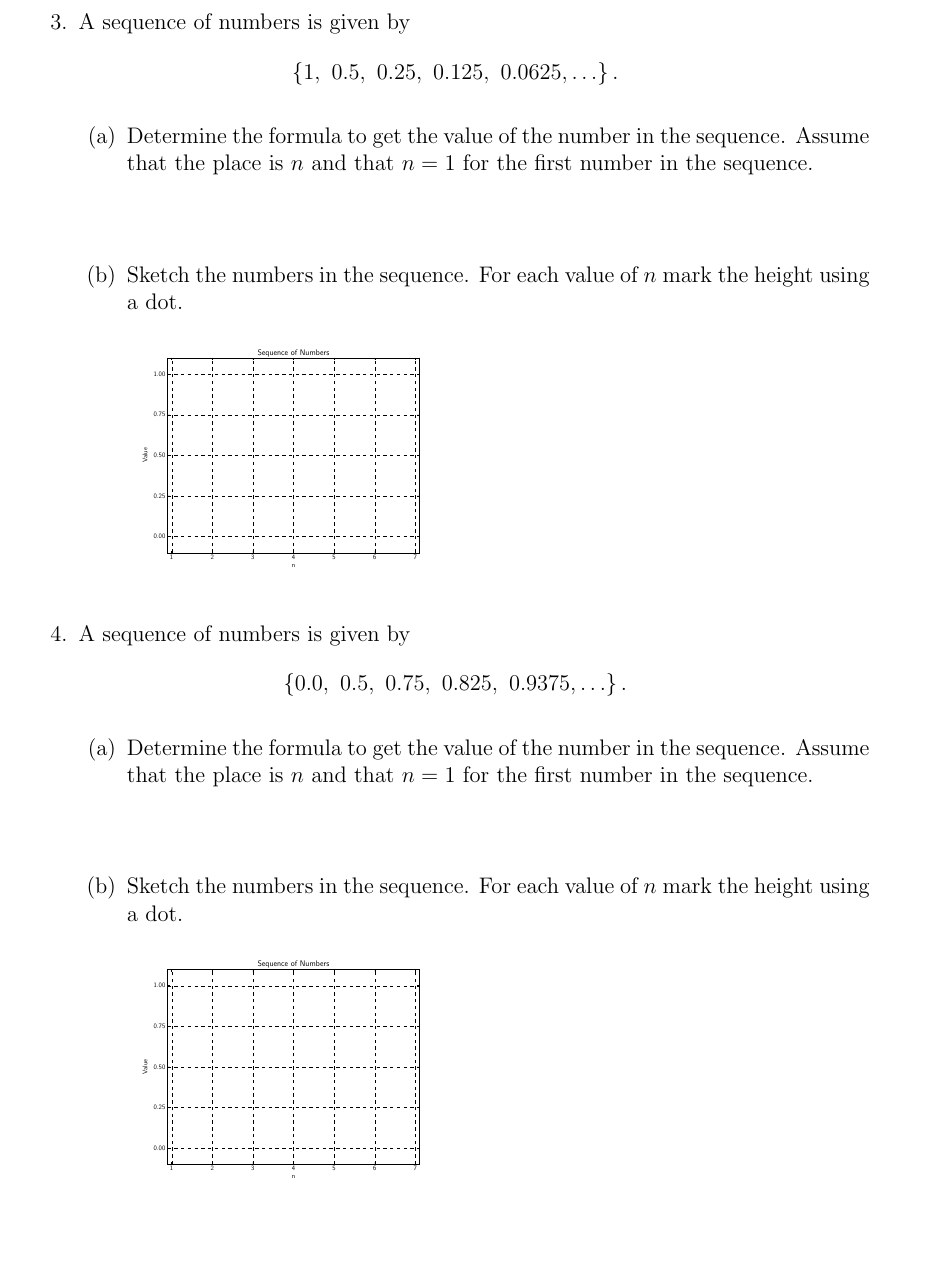
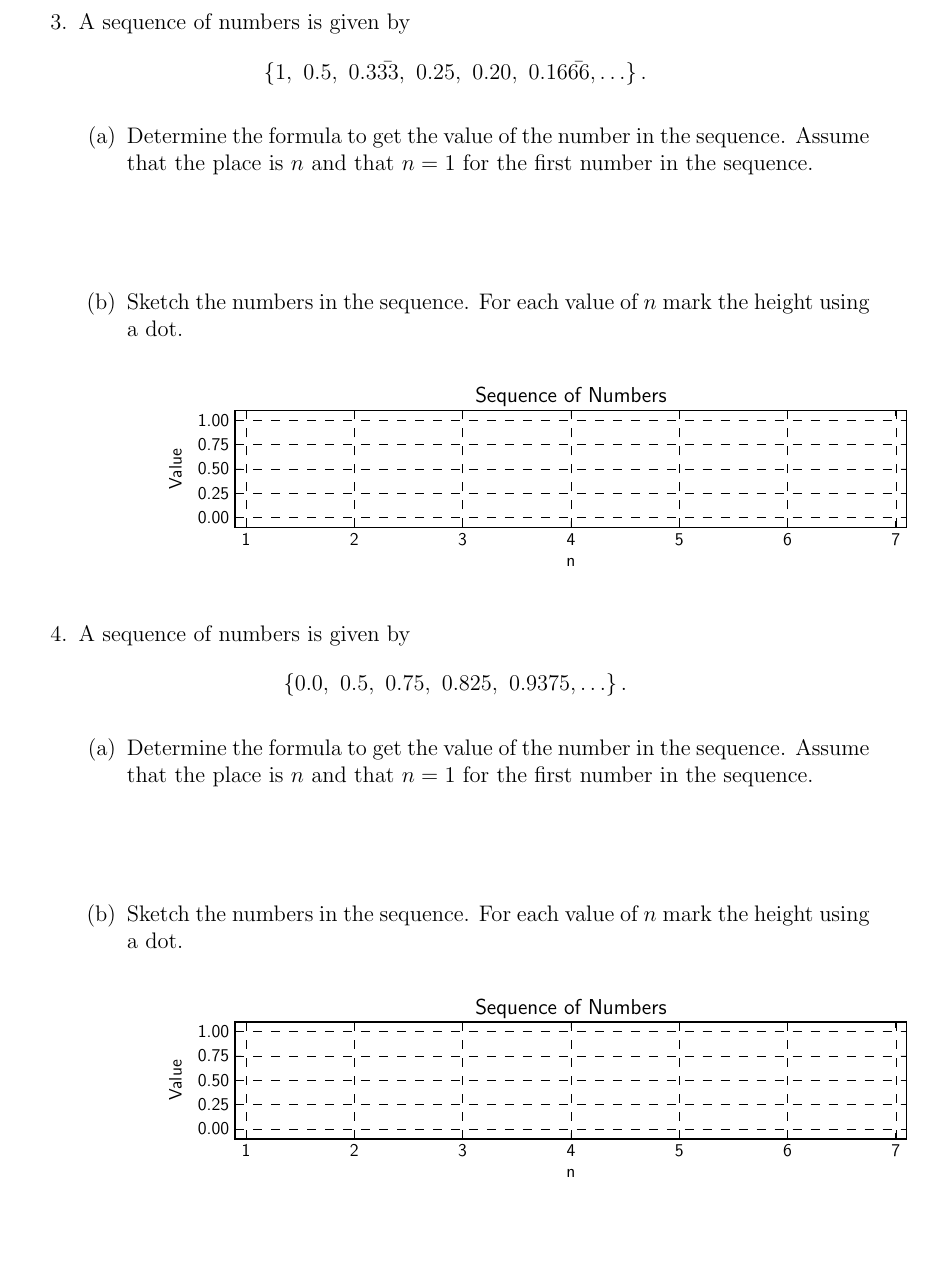
Before and after one commit to KellyBlack/COMPASS, a LaTeX book (calculus/activities/labManual.tex, which reads calculus/activities/kinematics.tex, calculus/activities/py/week1/sequenceOne_day2.pgf): part of page 41 of 61, cut so that both start at the same text. Compiled offline with pdfLaTeX.

Commit message:
Changed the aspect ratio for the graphs of sequences. Changed the sequence for the first example of a sequence

```diff
--- a/calculus/activities/kinematics.tex
+++ b/calculus/activities/kinematics.tex
@@ -392,7 +392,7 @@ then the average rate of change is positive.
 
   \item A sequence of numbers is given by
     \begin{eqnarray*}
-      \left\{ 1,~0.5,~0.25,~0.125,~0.0625, \ldots \right\}.
+      \left\{ 1,~0.5,~0.3\bar{33},~0.25,~0.20,~0.16\bar{66}, \ldots \right\}.
     \end{eqnarray*}
 
     \begin{subproblem}
@@ -405,7 +405,7 @@ then the average rate of change is positive.
     \item Sketch the numbers in the sequence. For each value of $n$
       mark the height using a dot.
 
-      \scalebox{0.3}{\input{py/week1/sequenceOne_day2.pgf}}
+      \scalebox{0.8}{\input{py/week1/sequenceOne_day2.pgf}}
 
     \end{subproblem}
 
--- a/calculus/activities/py/week1/sequenceOne_day2.pgf
+++ b/calculus/activities/py/week1/sequenceOne_day2.pgf
@@ -50,10 +50,10 @@
 \pgfsetstrokecolor{currentstroke}%
 \pgfsetstrokeopacity{0.000000}%
 \pgfsetdash{}{0pt}%
-\pgfpathmoveto{\pgfqpoint{1.000000in}{0.600000in}}%
-\pgfpathlineto{\pgfqpoint{7.200000in}{0.600000in}}%
-\pgfpathlineto{\pgfqpoint{7.200000in}{5.400000in}}%
-\pgfpathlineto{\pgfqpoint{1.000000in}{5.400000in}}%
+\pgfpathmoveto{\pgfqpoint{1.000000in}{0.460000in}}%
+\pgfpathlineto{\pgfqpoint{7.200000in}{0.460000in}}%
+\pgfpathlineto{\pgfqpoint{7.200000in}{1.540000in}}%
+\pgfpathlineto{\pgfqpoint{1.000000in}{1.540000in}}%
 \pgfpathclose%
 \pgfusepath{fill}%
 \end{pgfscope}%
@@ -472,18 +472,126 @@
 \pgfusepath{stroke,fill}%
 }%
 \begin{pgfscope}%
-\pgfsys@transformshift{7.100000in}{5.400000in}%
+\pgfsys@transformshift{7.100000in}{1.540000in}%
 \pgfsys@useobject{currentmarker}{}%
 \end{pgfscope}%
 \end{pgfscope}%
 \begin{pgfscope}%
-\pgftext[x=7.100000in,y=0.544444in,,top]{\sffamily\fontsize{12.000000}{14.400000}\selectfont 7}%
+\pgftext[x=7.100000in,y=0.404444in,,top]{\sffamily\fontsize{12.000000}{14.400000}\selectfont 7}%
 \end{pgfscope}%
 \begin{pgfscope}%
-\pgftext[x=4.100000in,y=0.313705in,,top]{\sffamily\fontsize{12.000000}{14.400000}\selectfont n}%
+\pgftext[x=4.100000in,y=0.173705in,,top]{\sffamily\fontsize{12.000000}{14.400000}\selectfont n}%
 \end{pgfscope}%
 \begin{pgfscope}%
-\pgfpathrectangle{\pgfqpoint{1.000000in}{0.600000in}}{\pgfqpoint{6.200000in}{4.800000in}} %
+\pgfpathrectangle{\pgfqpoint{1.000000in}{0.460000in}}{\pgfqpoint{6.200000in}{1.080000in}} %
+\pgfusepath{clip}%
+\pgfsetbuttcap%
+\pgfsetroundjoin%
+\pgfsetlinewidth{0.301125pt}%
+\definecolor{currentstroke}{rgb}{0.000000,0.000000,0.000000}%
+\pgfsetstrokecolor{currentstroke}%
+\pgfsetdash{{6.000000pt}{6.000000pt}}{0.000000pt}%
+\pgfpathmoveto{\pgfqpoint{1.000000in}{0.550000in}}%
+\pgfpathlineto{\pgfqpoint{7.200000in}{0.550000in}}%
+\pgfusepath{stroke}%
+\end{pgfscope}%
+\begin{pgfscope}%
+\pgfsetbuttcap%
+\pgfsetroundjoin%
+\definecolor{currentfill}{rgb}{0.000000,0.000000,0.000000}%
+\pgfsetfillcolor{currentfill}%
+\pgfsetlinewidth{0.501875pt}%
+\definecolor{currentstroke}{rgb}{0.000000,0.000000,0.000000}%
+\pgfsetstrokecolor{currentstroke}%
+\pgfsetdash{}{0pt}%
+\pgfsys@defobject{currentmarker}{\pgfqpoint{0.000000in}{0.000000in}}{\pgfqpoint{0.055556in}{0.000000in}}{%
+\pgfpathmoveto{\pgfqpoint{0.000000in}{0.000000in}}%
+\pgfpathlineto{\pgfqpoint{0.055556in}{0.000000in}}%
+\pgfusepath{stroke,fill}%
+}%
+\begin{pgfscope}%
+\pgfsys@transformshift{1.000000in}{0.550000in}%
+\pgfsys@useobject{currentmarker}{}%
+\end{pgfscope}%
+\end{pgfscope}%
+\begin{pgfscope}%
+\pgfsetbuttcap%
+\pgfsetroundjoin%
+\definecolor{currentfill}{rgb}{0.000000,0.000000,0.000000}%
+\pgfsetfillcolor{currentfill}%
+\pgfsetlinewidth{0.501875pt}%
+\definecolor{currentstroke}{rgb}{0.000000,0.000000,0.000000}%
+\pgfsetstrokecolor{currentstroke}%
+\pgfsetdash{}{0pt}%
+\pgfsys@defobject{currentmarker}{\pgfqpoint{-0.055556in}{0.000000in}}{\pgfqpoint{0.000000in}{0.000000in}}{%
+\pgfpathmoveto{\pgfqpoint{0.000000in}{0.000000in}}%
+\pgfpathlineto{\pgfqpoint{-0.055556in}{0.000000in}}%
+\pgfusepath{stroke,fill}%
+}%
+\begin{pgfscope}%
+\pgfsys@transformshift{7.200000in}{0.550000in}%
+\pgfsys@useobject{currentmarker}{}%
+\end{pgfscope}%
+\end{pgfscope}%
+\begin{pgfscope}%
+\pgftext[x=0.944444in,y=0.550000in,right,]{\sffamily\fontsize{12.000000}{14.400000}\selectfont 0.00}%
+\end{pgfscope}%
+\begin{pgfscope}%
+\pgfpathrectangle{\pgfqpoint{1.000000in}{0.460000in}}{\pgfqpoint{6.200000in}{1.080000in}} %
+\pgfusepath{clip}%
+\pgfsetbuttcap%
+\pgfsetroundjoin%
+\pgfsetlinewidth{0.301125pt}%
+\definecolor{currentstroke}{rgb}{0.000000,0.000000,0.000000}%
+\pgfsetstrokecolor{currentstroke}%
+\pgfsetdash{{6.000000pt}{6.000000pt}}{0.000000pt}%
+\pgfpathmoveto{\pgfqpoint{1.000000in}{0.775000in}}%
+\pgfpathlineto{\pgfqpoint{7.200000in}{0.775000in}}%
+\pgfusepath{stroke}%
+\end{pgfscope}%
+\begin{pgfscope}%
+\pgfsetbuttcap%
+\pgfsetroundjoin%
+\definecolor{currentfill}{rgb}{0.000000,0.000000,0.000000}%
+\pgfsetfillcolor{currentfill}%
+\pgfsetlinewidth{0.501875pt}%
+\definecolor{currentstroke}{rgb}{0.000000,0.000000,0.000000}%
+\pgfsetstrokecolor{currentstroke}%
+\pgfsetdash{}{0pt}%
+\pgfsys@defobject{currentmarker}{\pgfqpoint{0.000000in}{0.000000in}}{\pgfqpoint{0.055556in}{0.000000in}}{%
+\pgfpathmoveto{\pgfqpoint{0.000000in}{0.000000in}}%
+\pgfpathlineto{\pgfqpoint{0.055556in}{0.000000in}}%
+\pgfusepath{stroke,fill}%
+}%
+\begin{pgfscope}%
+\pgfsys@transformshift{1.000000in}{0.775000in}%
+\pgfsys@useobject{currentmarker}{}%
+\end{pgfscope}%
+\end{pgfscope}%
+\begin{pgfscope}%
+\pgfsetbuttcap%
+\pgfsetroundjoin%
+\definecolor{currentfill}{rgb}{0.000000,0.000000,0.000000}%
+\pgfsetfillcolor{currentfill}%
+\pgfsetlinewidth{0.501875pt}%
+\definecolor{currentstroke}{rgb}{0.000000,0.000000,0.000000}%
+\pgfsetstrokecolor{currentstroke}%
+\pgfsetdash{}{0pt}%
+\pgfsys@defobject{currentmarker}{\pgfqpoint{-0.055556in}{0.000000in}}{\pgfqpoint{0.000000in}{0.000000in}}{%
+\pgfpathmoveto{\pgfqpoint{0.000000in}{0.000000in}}%
+\pgfpathlineto{\pgfqpoint{-0.055556in}{0.000000in}}%
+\pgfusepath{stroke,fill}%
+}%
+\begin{pgfscope}%
+\pgfsys@transformshift{7.200000in}{0.775000in}%
+\pgfsys@useobject{currentmarker}{}%
+\end{pgfscope}%
+\end{pgfscope}%
+\begin{pgfscope}%
+\pgftext[x=0.944444in,y=0.775000in,right,]{\sffamily\fontsize{12.000000}{14.400000}\selectfont 0.25}%
+\end{pgfscope}%
+\begin{pgfscope}%
+\pgfpathrectangle{\pgfqpoint{1.000000in}{0.460000in}}{\pgfqpoint{6.200000in}{1.080000in}} %
 \pgfusepath{clip}%
 \pgfsetbuttcap%
 \pgfsetroundjoin%
@@ -583,15 +691,15 @@
 \pgfusepath{stroke,fill}%
 }%
 \begin{pgfscope}%
-\pgfsys@transformshift{7.200000in}{2.000000in}%
+\pgfsys@transformshift{7.200000in}{1.225000in}%
 \pgfsys@useobject{currentmarker}{}%
 \end{pgfscope}%
 \end{pgfscope}%
 \begin{pgfscope}%
-\pgftext[x=0.944444in,y=2.000000in,right,]{\sffamily\fontsize{12.000000}{14.400000}\selectfont 0.25}%
+\pgftext[x=0.944444in,y=1.225000in,right,]{\sffamily\fontsize{12.000000}{14.400000}\selectfont 0.75}%
 \end{pgfscope}%
 \begin{pgfscope}%
-\pgfpathrectangle{\pgfqpoint{1.000000in}{0.600000in}}{\pgfqpoint{6.200000in}{4.800000in}} %
+\pgfpathrectangle{\pgfqpoint{1.000000in}{0.460000in}}{\pgfqpoint{6.200000in}{1.080000in}} %
 \pgfusepath{clip}%
 \pgfsetbuttcap%
 \pgfsetroundjoin%
@@ -637,126 +745,18 @@
 \pgfusepath{stroke,fill}%
 }%
 \begin{pgfscope}%
-\pgfsys@transformshift{7.200000in}{3.000000in}%
+\pgfsys@transformshift{7.200000in}{1.450000in}%
 \pgfsys@useobject{currentmarker}{}%
 \end{pgfscope}%
 \end{pgfscope}%
 \begin{pgfscope}%
-\pgftext[x=0.944444in,y=3.000000in,right,]{\sffamily\fontsize{12.000000}{14.400000}\selectfont 0.50}%
+\pgftext[x=0.944444in,y=1.450000in,right,]{\sffamily\fontsize{12.000000}{14.400000}\selectfont 1.00}%
 \end{pgfscope}%
 \begin{pgfscope}%
-\pgfpathrectangle{\pgfqpoint{1.000000in}{0.600000in}}{\pgfqpoint{6.200000in}{4.800000in}} %
-\pgfusepath{clip}%
-\pgfsetbuttcap%
-\pgfsetroundjoin%
-\pgfsetlinewidth{0.301125pt}%
-\definecolor{currentstroke}{rgb}{0.000000,0.000000,0.000000}%
-\pgfsetstrokecolor{currentstroke}%
-\pgfsetdash{{6.000000pt}{6.000000pt}}{0.000000pt}%
-\pgfpathmoveto{\pgfqpoint{1.000000in}{4.000000in}}%
-\pgfpathlineto{\pgfqpoint{7.200000in}{4.000000in}}%
-\pgfusepath{stroke}%
+\pgftext[x=0.503906in,y=1.000000in,,bottom,rotate=90.000000]{\sffamily\fontsize{12.000000}{14.400000}\selectfont Value}%
 \end{pgfscope}%
 \begin{pgfscope}%
-\pgfsetbuttcap%
-\pgfsetroundjoin%
-\definecolor{currentfill}{rgb}{0.000000,0.000000,0.000000}%
-\pgfsetfillcolor{currentfill}%
-\pgfsetlinewidth{0.501875pt}%
-\definecolor{currentstroke}{rgb}{0.000000,0.000000,0.000000}%
-\pgfsetstrokecolor{currentstroke}%
-\pgfsetdash{}{0pt}%
-\pgfsys@defobject{currentmarker}{\pgfqpoint{0.000000in}{0.000000in}}{\pgfqpoint{0.055556in}{0.000000in}}{%
-\pgfpathmoveto{\pgfqpoint{0.000000in}{0.000000in}}%
-\pgfpathlineto{\pgfqpoint{0.055556in}{0.000000in}}%
-\pgfusepath{stroke,fill}%
-}%
-\begin{pgfscope}%
-\pgfsys@transformshift{1.000000in}{4.000000in}%
-\pgfsys@useobject{currentmarker}{}%
-\end{pgfscope}%
-\end{pgfscope}%
-\begin{pgfscope}%
-\pgfsetbuttcap%
-\pgfsetroundjoin%
-\definecolor{currentfill}{rgb}{0.000000,0.000000,0.000000}%
-\pgfsetfillcolor{currentfill}%
-\pgfsetlinewidth{0.501875pt}%
-\definecolor{currentstroke}{rgb}{0.000000,0.000000,0.000000}%
-\pgfsetstrokecolor{currentstroke}%
-\pgfsetdash{}{0pt}%
-\pgfsys@defobject{currentmarker}{\pgfqpoint{-0.055556in}{0.000000in}}{\pgfqpoint{0.000000in}{0.000000in}}{%
-\pgfpathmoveto{\pgfqpoint{0.000000in}{0.000000in}}%
-\pgfpathlineto{\pgfqpoint{-0.055556in}{0.000000in}}%
-\pgfusepath{stroke,fill}%
-}%
-\begin{pgfscope}%
-\pgfsys@transformshift{7.200000in}{4.000000in}%
-\pgfsys@useobject{currentmarker}{}%
-\end{pgfscope}%
-\end{pgfscope}%
-\begin{pgfscope}%
-\pgftext[x=0.944444in,y=4.000000in,right,]{\sffamily\fontsize{12.000000}{14.400000}\selectfont 0.75}%
-\end{pgfscope}%
-\begin{pgfscope}%
-\pgfpathrectangle{\pgfqpoint{1.000000in}{0.600000in}}{\pgfqpoint{6.200000in}{4.800000in}} %
-\pgfusepath{clip}%
-\pgfsetbuttcap%
-\pgfsetroundjoin%
-\pgfsetlinewidth{0.301125pt}%
-\definecolor{currentstroke}{rgb}{0.000000,0.000000,0.000000}%
-\pgfsetstrokecolor{currentstroke}%
-\pgfsetdash{{6.000000pt}{6.000000pt}}{0.000000pt}%
-\pgfpathmoveto{\pgfqpoint{1.000000in}{5.000000in}}%
-\pgfpathlineto{\pgfqpoint{7.200000in}{5.000000in}}%
-\pgfusepath{stroke}%
-\end{pgfscope}%
-\begin{pgfscope}%
-\pgfsetbuttcap%
-\pgfsetroundjoin%
-\definecolor{currentfill}{rgb}{0.000000,0.000000,0.000000}%
-\pgfsetfillcolor{currentfill}%
-\pgfsetlinewidth{0.501875pt}%
-\definecolor{currentstroke}{rgb}{0.000000,0.000000,0.000000}%
-\pgfsetstrokecolor{currentstroke}%
-\pgfsetdash{}{0pt}%
-\pgfsys@defobject{currentmarker}{\pgfqpoint{0.000000in}{0.000000in}}{\pgfqpoint{0.055556in}{0.000000in}}{%
-\pgfpathmoveto{\pgfqpoint{0.000000in}{0.000000in}}%
-\pgfpathlineto{\pgfqpoint{0.055556in}{0.000000in}}%
-\pgfusepath{stroke,fill}%
-}%
-\begin{pgfscope}%
-\pgfsys@transformshift{1.000000in}{5.000000in}%
-\pgfsys@useobject{currentmarker}{}%
-\end{pgfscope}%
-\end{pgfscope}%
-\begin{pgfscope}%
-\pgfsetbuttcap%
-\pgfsetroundjoin%
-\definecolor{currentfill}{rgb}{0.000000,0.000000,0.000000}%
-\pgfsetfillcolor{currentfill}%
-\pgfsetlinewidth{0.501875pt}%
-\definecolor{currentstroke}{rgb}{0.000000,0.000000,0.000000}%
-\pgfsetstrokecolor{currentstroke}%
-\pgfsetdash{}{0pt}%
-\pgfsys@defobject{currentmarker}{\pgfqpoint{-0.055556in}{0.000000in}}{\pgfqpoint{0.000000in}{0.000000in}}{%
-\pgfpathmoveto{\pgfqpoint{0.000000in}{0.000000in}}%
-\pgfpathlineto{\pgfqpoint{-0.055556in}{0.000000in}}%
-\pgfusepath{stroke,fill}%
-}%
-\begin{pgfscope}%
-\pgfsys@transformshift{7.200000in}{5.000000in}%
-\pgfsys@useobject{currentmarker}{}%
-\end{pgfscope}%
-\end{pgfscope}%
-\begin{pgfscope}%
-\pgftext[x=0.944444in,y=5.000000in,right,]{\sffamily\fontsize{12.000000}{14.400000}\selectfont 1.00}%
-\end{pgfscope}%
-\begin{pgfscope}%
-\pgftext[x=0.503906in,y=3.000000in,,bottom,rotate=90.000000]{\sffamily\fontsize{12.000000}{14.400000}\selectfont Value}%
-\end{pgfscope}%
-\begin{pgfscope}%
-\pgftext[x=4.100000in,y=5.469444in,,base]{\sffamily\fontsize{14.400000}{17.280000}\selectfont Sequence of Numbers}%
+\pgftext[x=4.100000in,y=1.609444in,,base]{\sffamily\fontsize{14.400000}{17.280000}\selectfont Sequence of Numbers}%
 \end{pgfscope}%
 \end{pgfpicture}%
 \makeatother%
```
Also changed, not shown: calculus/activities/kinematics.tex (2 more changed lines), calculus/activities/py/week1/sequenceOne_day2.pgf (118 more changed lines), 2 other files.
